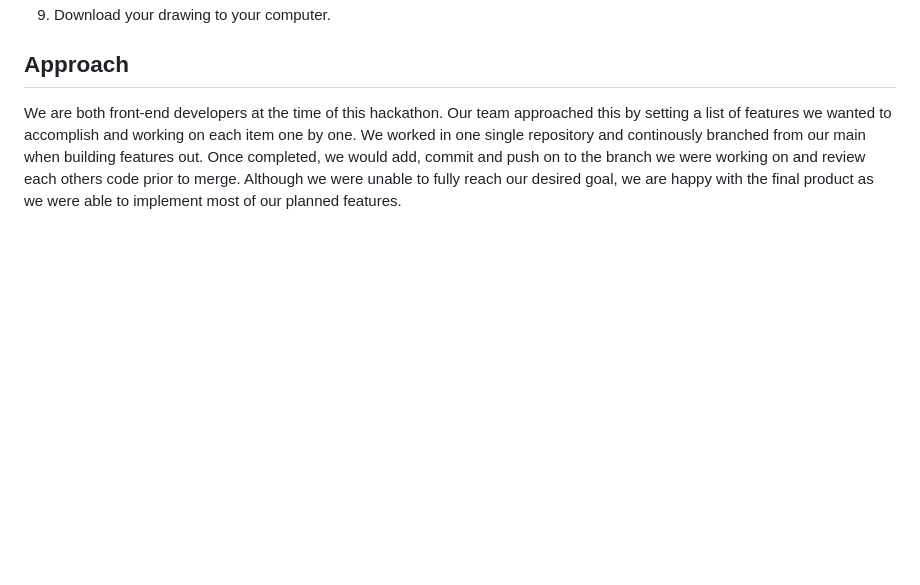
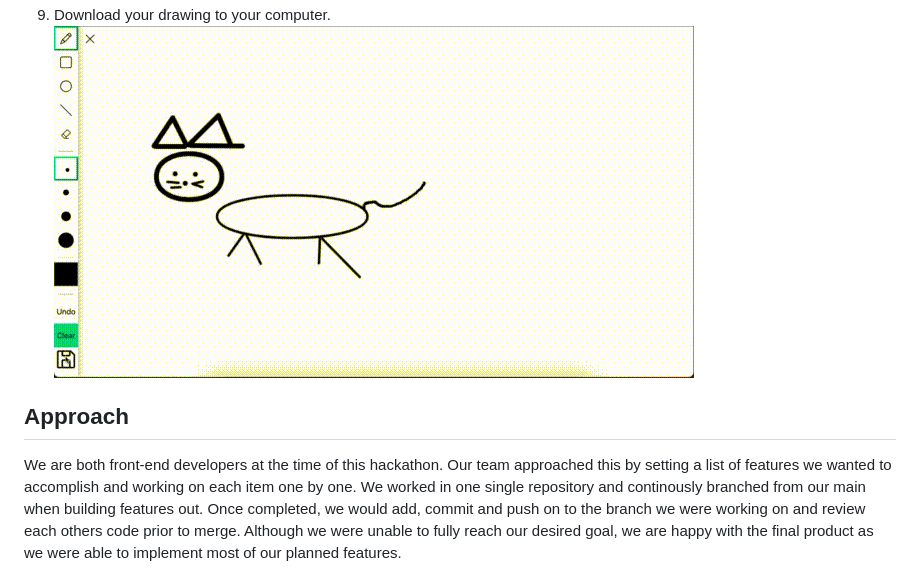
Before and after one commit to Yehan20/Hackathon-Drawing-App, a Markdown page: README.md, the part around the change. Rendered like a GitHub page; pictures changed too: media/gifs/Feature9.gif (added); blank space fills up the shorter version.

```diff
--- a/README.md
+++ b/README.md
@@ -50,6 +50,7 @@ Build an app that lets people express their creativity in a visual format. You c
 8. Resize your canvas by resizing your browser window.
    ![](./media/gifs/Feature8.gif)
 9. Download your drawing to your computer.
+   ![](./media/gifs/Feature9.gif)
 
 ## Approach
 
```
Also changed, not shown: media/gifs/Feature8.gif (added), 1 other file.
